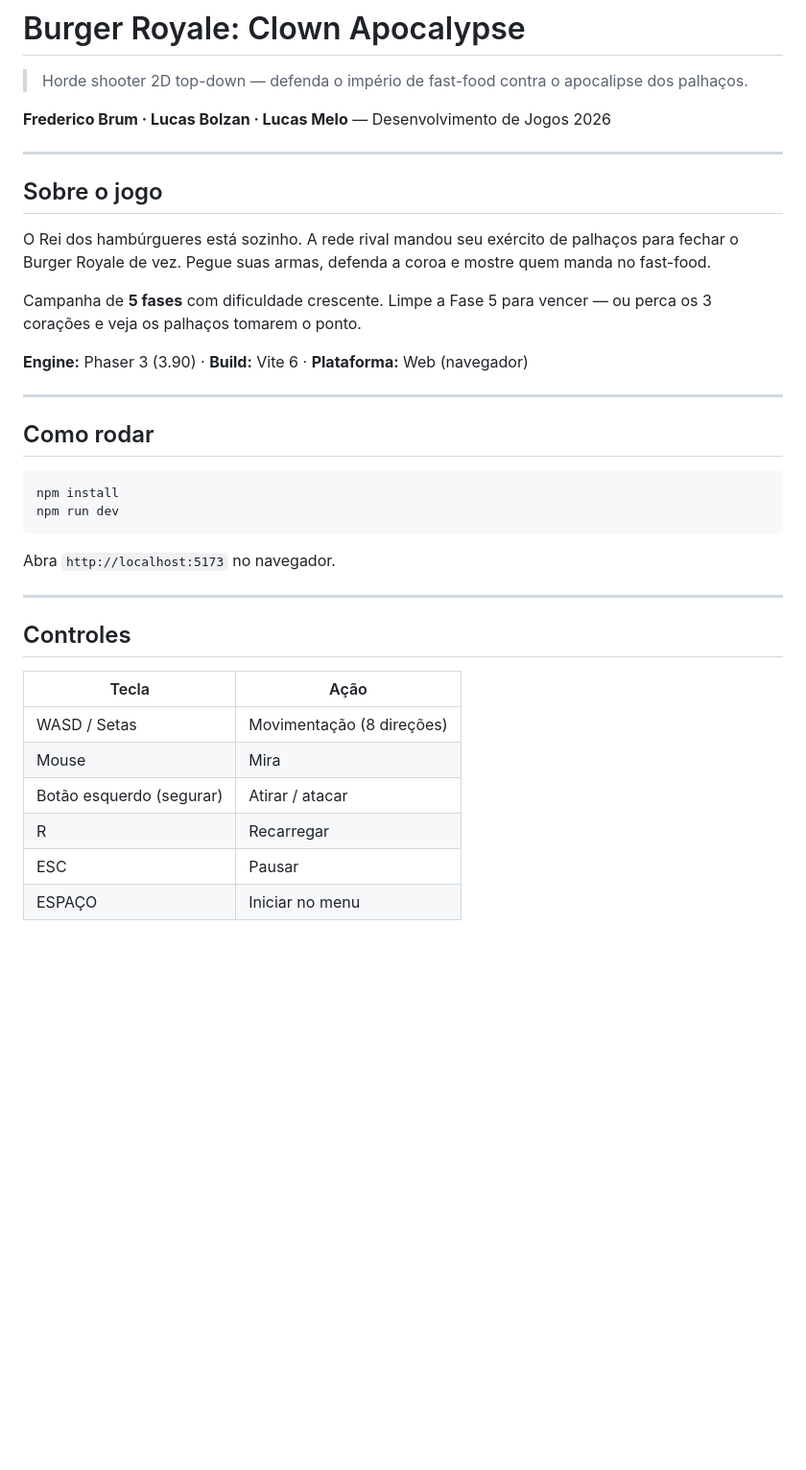
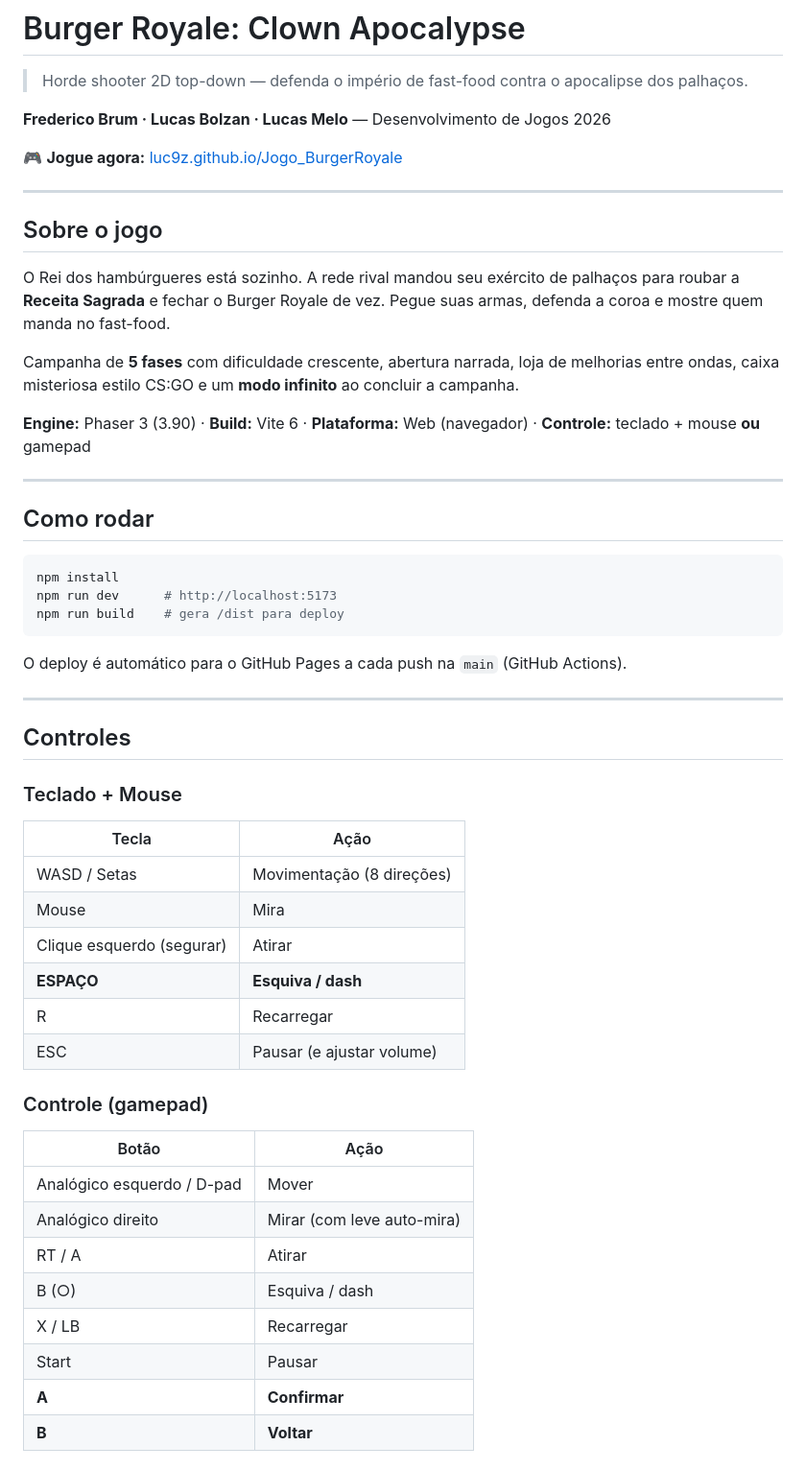
Before and after one commit to luc9z/Jogo_BurgerRoyale, a Markdown page: README.md, the part around one of its changes. Shown at 96% size. Drawn GitHub-style; blank space fills up the shorter version.

````diff
--- a/README.md
+++ b/README.md
@@ -4,15 +4,17 @@
 
 **Frederico Brum · Lucas Bolzan · Lucas Melo** — Desenvolvimento de Jogos 2026
 
+🎮 **Jogue agora:** [luc9z.github.io/Jogo_BurgerRoyale](https://luc9z.github.io/Jogo_BurgerRoyale/)
+
 ---
 
 ## Sobre o jogo
 
-O Rei dos hambúrgueres está sozinho. A rede rival mandou seu exército de palhaços para fechar o Burger Royale de vez. Pegue suas armas, defenda a coroa e mostre quem manda no fast-food.
+O Rei dos hambúrgueres está sozinho. A rede rival mandou seu exército de palhaços para roubar a **Receita Sagrada** e fechar o Burger Royale de vez. Pegue suas armas, defenda a coroa e mostre quem manda no fast-food.
 
-Campanha de **5 fases** com dificuldade crescente. Limpe a Fase 5 para vencer — ou perca os 3 corações e veja os palhaços tomarem o ponto.
+Campanha de **5 fases** com dificuldade crescente, abertura narrada, loja de melhorias entre ondas, caixa misteriosa estilo CS:GO e um **modo infinito** ao concluir a campanha.
 
-**Engine:** Phaser 3 (3.90) · **Build:** Vite 6 · **Plataforma:** Web (navegador)
+**Engine:** Phaser 3 (3.90) · **Build:** Vite 6 · **Plataforma:** Web (navegador) · **Controle:** teclado + mouse **ou** gamepad
 
 ---
 
@@ -20,20 +22,35 @@ Campanha de **5 fases** com dificuldade crescente. Limpe a Fase 5 para vencer
 
 ```bash
 npm install
-npm run dev
+npm run dev      # http://localhost:5173
+npm run build    # gera /dist para deploy
 ```
 
-Abra `http://localhost:5173` no navegador.
+O deploy é automático para o GitHub Pages a cada push na `main` (GitHub Actions).
 
 ---
 
 ## Controles
 
+### Teclado + Mouse
 | Tecla | Ação |
 |---|---|
 | WASD / Setas | Movimentação (8 direções) |
 | Mouse | Mira |
-| Botão esquerdo (segurar) | Atirar / atacar |
+| Clique esquerdo (segurar) | Atirar |
+| **ESPAÇO** | **Esquiva / dash** |
 | R | Recarregar |
-| ESC | Pausar |
-| ESPAÇO | Iniciar no menu |
+| ESC | Pausar (e ajustar volume) |
+
+### Controle (gamepad)
+| Botão | Ação |
+|---|---|
+| Analógico esquerdo / D-pad | Mover |
+| Analógico direito | Mirar (com leve auto-mira) |
+| RT / A | Atirar |
+| B (○) | Esquiva / dash |
+| X / LB | Recarregar |
+| Start | Pausar |
+| **A** | **Confirmar** |
+| **B** | **Voltar** |
+
````
Also changed, not shown: other parts of README.md (+63 -39 lines), GDD.md (added, +117 -0 lines).
